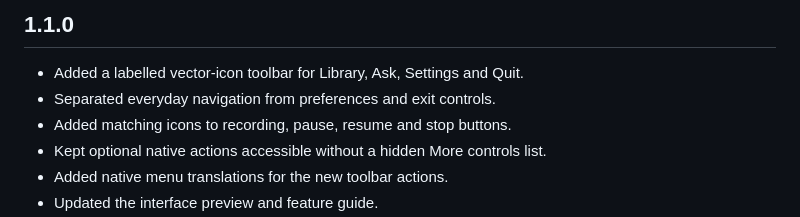
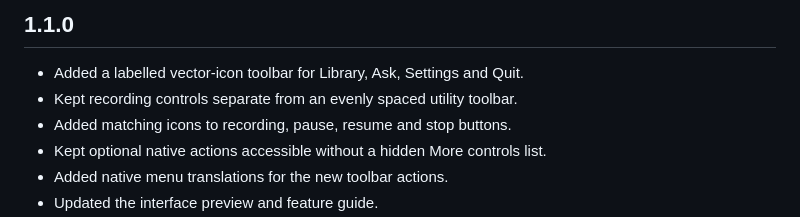
Before and after one commit to BenLewies/omarchy-yogurt, a Markdown page: CHANGELOG.md, the part around the change. Rendered like a GitHub page.

```diff
--- a/CHANGELOG.md
+++ b/CHANGELOG.md
@@ -3,7 +3,7 @@
 ## 1.1.0
 
 - Added a labelled vector-icon toolbar for Library, Ask, Settings and Quit.
-- Separated everyday navigation from preferences and exit controls.
+- Kept recording controls separate from an evenly spaced utility toolbar.
 - Added matching icons to recording, pause, resume and stop buttons.
 - Kept optional native actions accessible without a hidden More controls list.
 - Added native menu translations for the new toolbar actions.
```
Also changed, not shown: README.md (+3 -3 lines), assets/panel.png, preview.png, 1 other file.
